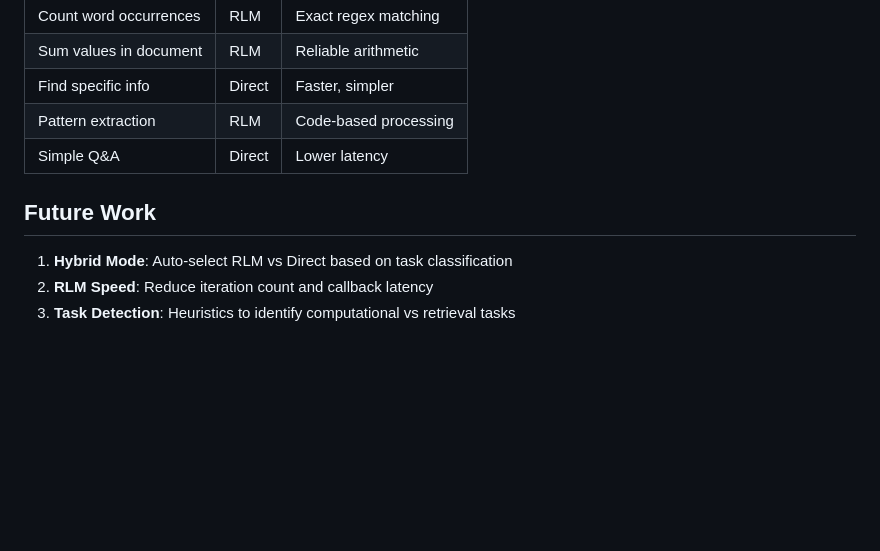
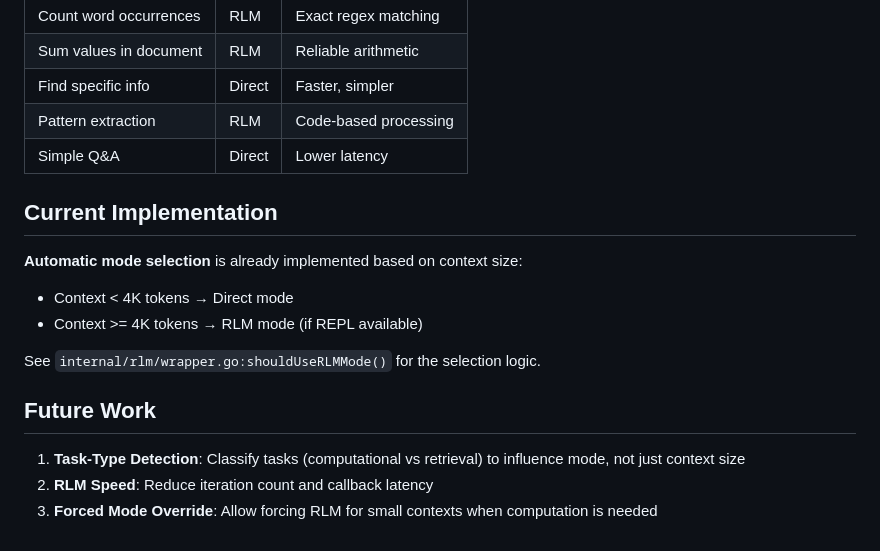
Before and after one commit to rand/recurse, a Markdown page: docs/benchmark-results.md, the part around the change. GitHub-like rendering; blank space fills up the shorter version.

Commit message:
docs(rlm): clarify hybrid mode already exists, fix future work
- Added "Current Implementation" section documenting automatic
  mode selection based on context size (already in wrapper.go)
- Updated Future Work to focus on task-type detection, not
  hybrid mode which already exists

Co-Authored-By: Claude Opus 4.5 <noreply@anthropic.com>

```diff
--- a/docs/benchmark-results.md
+++ b/docs/benchmark-results.md
@@ -122,8 +122,16 @@ RUN_REAL_BENCHMARK=1 go test -v -run TestRealBenchmark_RLMvsDirectEvaluation ./i
 | Pattern extraction | RLM | Code-based processing |
 | Simple Q&A | Direct | Lower latency |
 
+## Current Implementation
+
+**Automatic mode selection** is already implemented based on context size:
+- Context < 4K tokens → Direct mode
+- Context >= 4K tokens → RLM mode (if REPL available)
+
+See `internal/rlm/wrapper.go:shouldUseRLMMode()` for the selection logic.
+
 ## Future Work
 
-1. **Hybrid Mode**: Auto-select RLM vs Direct based on task classification
+1. **Task-Type Detection**: Classify tasks (computational vs retrieval) to influence mode, not just context size
 2. **RLM Speed**: Reduce iteration count and callback latency
-3. **Task Detection**: Heuristics to identify computational vs retrieval tasks
+3. **Forced Mode Override**: Allow forcing RLM for small contexts when computation is needed
```
